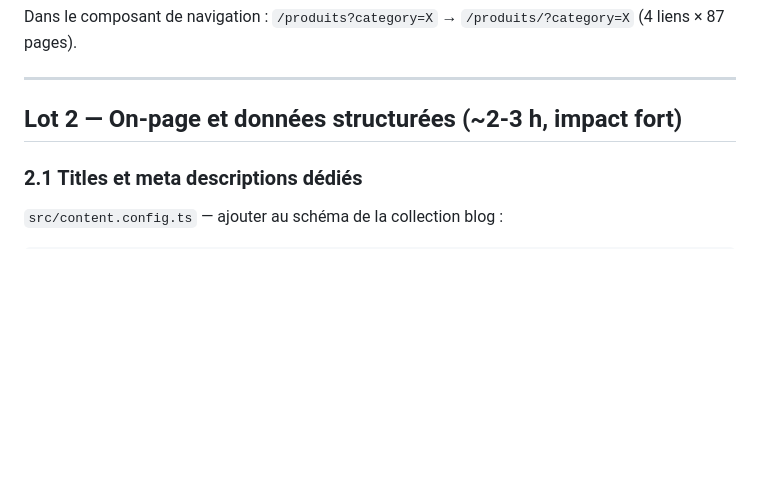
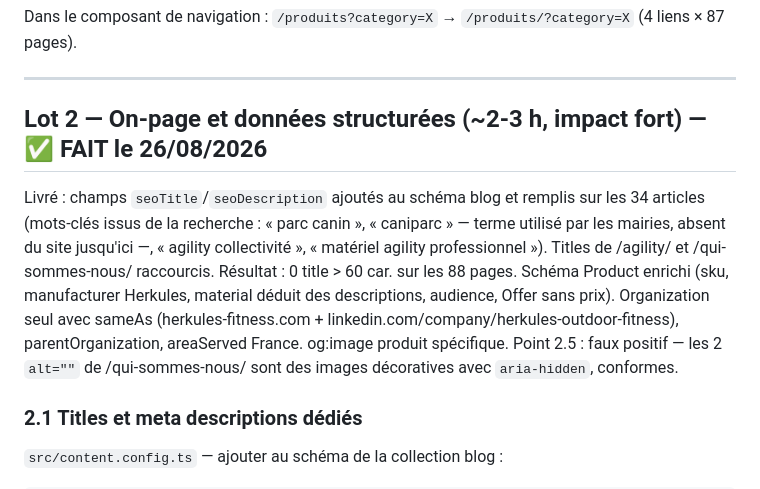
Before and after one commit to antoineallaux/woof, a Markdown page: docs/ACTION-PLAN.md, the part around the change. Drawn GitHub-style; blank space fills up the shorter version.

Commit message:
docs: lot 2 marqué fait dans le plan d'action SEO
Co-Authored-By: Claude Fable 5 <noreply@anthropic.com>
Claude-Session: https://claude.ai/code/session_01WijHAUhEHJC3Z9BYpCpLHH

```diff
--- a/docs/ACTION-PLAN.md
+++ b/docs/ACTION-PLAN.md
@@ -53,7 +53,9 @@ Dans le composant de navigation : `/produits?category=X` → `/produits/?categor
 
 ---
 
-## Lot 2 — On-page et données structurées (~2-3 h, impact fort)
+## Lot 2 — On-page et données structurées (~2-3 h, impact fort) — ✅ FAIT le 26/08/2026
+
+Livré : champs `seoTitle`/`seoDescription` ajoutés au schéma blog et remplis sur les 34 articles (mots-clés issus de la recherche : « parc canin », « caniparc » — terme utilisé par les mairies, absent du site jusqu'ici —, « agility collectivité », « matériel agility professionnel »). Titles de /agility/ et /qui-sommes-nous/ raccourcis. Résultat : 0 title > 60 car. sur les 88 pages. Schéma Product enrichi (sku, manufacturer Herkules, material déduit des descriptions, audience, Offer sans prix). Organization seul avec sameAs (herkules-fitness.com + linkedin.com/company/herkules-outdoor-fitness), parentOrganization, areaServed France. og:image produit spécifique. Point 2.5 : faux positif — les 2 `alt=""` de /qui-sommes-nous/ sont des images décoratives avec `aria-hidden`, conformes.
 
 ### 2.1 Titles et meta descriptions dédiés
 `src/content.config.ts` — ajouter au schéma de la collection blog :
```
